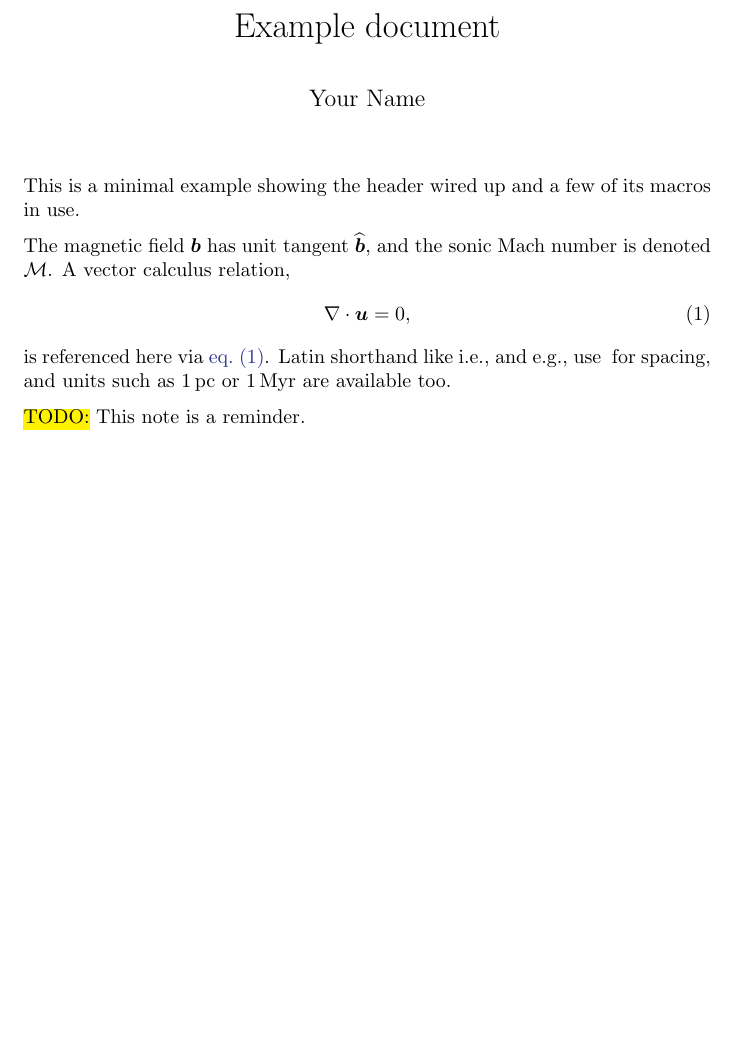
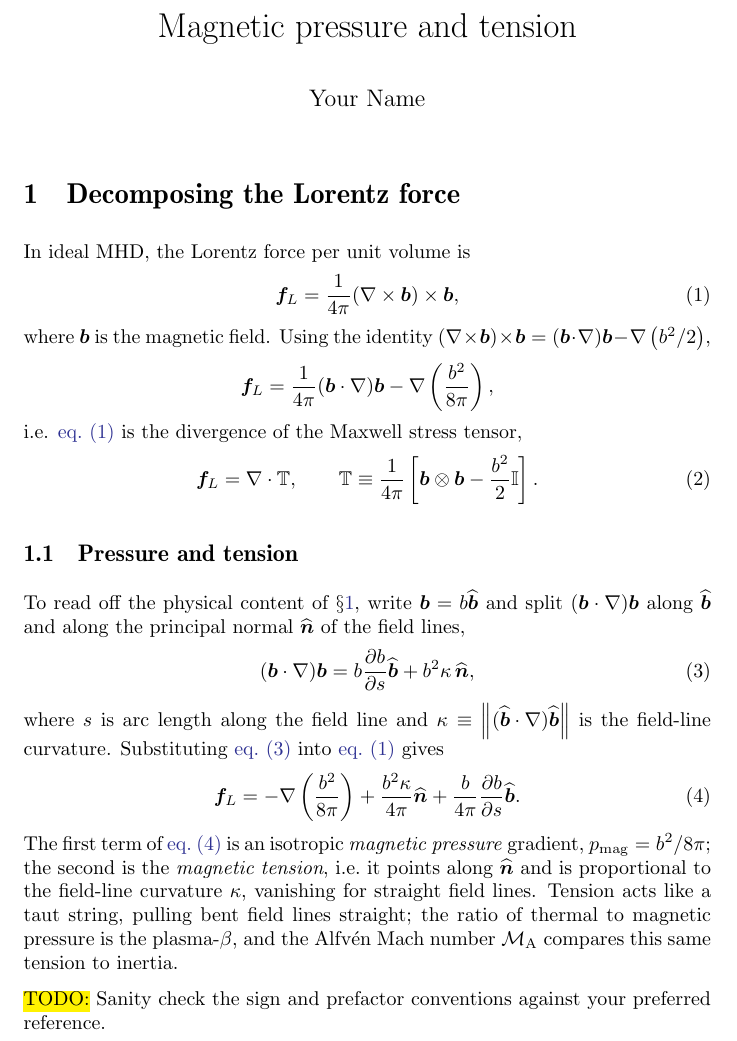
Before and after one commit to AstroKriel/LatexTemplates, a LaTeX problem sheet (example.tex): part of the page, cut at the place of the change, the shorter picture padded with empty space. Compiled offline with pdfLaTeX.

Commit message:
update(example.tex): replace smoke test with a one-page magnetic pressure and tension derivation.

```diff
--- a/example.tex
+++ b/example.tex
@@ -2,22 +2,55 @@
 \usepackage{import}
 \subimport{header/}{header}
 
-\title{Example document}
+\title{Magnetic pressure and tension}
 \author{Your Name}
 \date{}
 
 \begin{document}
 \maketitle
 
-This is a minimal example showing the header wired up and a few of its macros in use.
+\section{Decomposing the Lorentz force}
+\label{sec:magnetic-tension}
 
-The magnetic field $\mVector{b}$ has unit tangent $\mVectorUnit{b}$, and the sonic Mach number is denoted $\mSonicMach$. A vector calculus relation,
+In ideal MHD, the Lorentz force per unit volume is
 \begin{align}
-    \mDiv{\mVector{u}} = 0
-    , \label{eqn:example:incompressible}
+    \mVector{f}_L = \frac{1}{4\pi}(\mCurl{\mVector{b}})\times\mVector{b}
+    , \label{eqn:magnetic-tension:lorentz}
 \end{align}
-is referenced here via \cref{eqn:example:incompressible}. Latin shorthand like \ie and \eg use \xspace for spacing, and units such as $1\,\upc$ or $1\,\umyr$ are available too.
+where $\mVector{b}$ is the magnetic field. Using the identity $(\mCurl{\mVector{b}})\times\mVector{b} = (\mVector{b}\cdot\nabla)\mVector{b} - \mGrad{\rbrac{b^2/2}}$,
+\begin{align*}
+    \mVector{f}_L
+    = \frac{1}{4\pi}(\mVector{b}\cdot\nabla)\mVector{b}
+        - \mGrad{\rbrac{\frac{b^2}{8\pi}}} ,
+\end{align*}
+i.e. \cref{eqn:magnetic-tension:lorentz} is the divergence of the Maxwell stress tensor,
+\begin{align}
+    \mVector{f}_L = \mDiv{\mTensor{T}} ,
+    \qquad
+    \mTensor{T} \equiv \frac{1}{4\pi}\sbrac{\mVector{b}\otimes\mVector{b} - \frac{b^2}{2}\imatrix}
+    . \label{eqn:magnetic-tension:stress}
+\end{align}
 
-\TODO{This note is a reminder.}
+\subsection{Pressure and tension}
+\label{sec:magnetic-tension:decomposition}
+
+To read off the physical content of \S\ref{sec:magnetic-tension}, write $\mVector{b} = b\mVectorUnit{b}$ and split $(\mVector{b}\cdot\nabla)\mVector{b}$ along $\mVectorUnit{b}$ and along the principal normal $\mVectorUnit{n}$ of the field lines,
+\begin{align}
+    (\mVector{b}\cdot\nabla)\mVector{b}
+    = b\mppFrac{b}{s}\mVectorUnit{b}
+        + b^2\kappa\,\mVectorUnit{n}
+    , \label{eqn:magnetic-tension:decomposition}
+\end{align}
+where $s$ is arc length along the field line and $\kappa \equiv \nbrac{(\mVectorUnit{b}\cdot\nabla)\mVectorUnit{b}}$ is the field-line curvature. Substituting \cref{eqn:magnetic-tension:decomposition} into \cref{eqn:magnetic-tension:lorentz} gives
+\begin{align}
+    \mVector{f}_L
+    = -\mGrad{\rbrac{\frac{b^2}{8\pi}}}
+        + \frac{b^2\kappa}{4\pi}\mVectorUnit{n}
+        + \frac{b}{4\pi}\mppFrac{b}{s}\mVectorUnit{b}
+    . \label{eqn:magnetic-tension:final}
+\end{align}
+The first term of \cref{eqn:magnetic-tension:final} is an isotropic \emph{magnetic pressure} gradient, $p_{\mathrm{mag}} = b^2/8\pi$; the second is the \emph{magnetic tension}, i.e.\ it points along $\mVectorUnit{n}$ and is proportional to the field-line curvature $\kappa$, vanishing for straight field lines. Tension acts like a taut string, pulling bent field lines straight; the ratio of thermal to magnetic pressure is the plasma-$\mPlasmaBeta$, and the Alfv\'en Mach number $\mAlfvenMach$ compares this same tension to inertia.
+
+\TODO{Sanity check the sign and prefactor conventions against your preferred reference.}
 
 \end{document}
```
Also changed, not shown: README.md.
